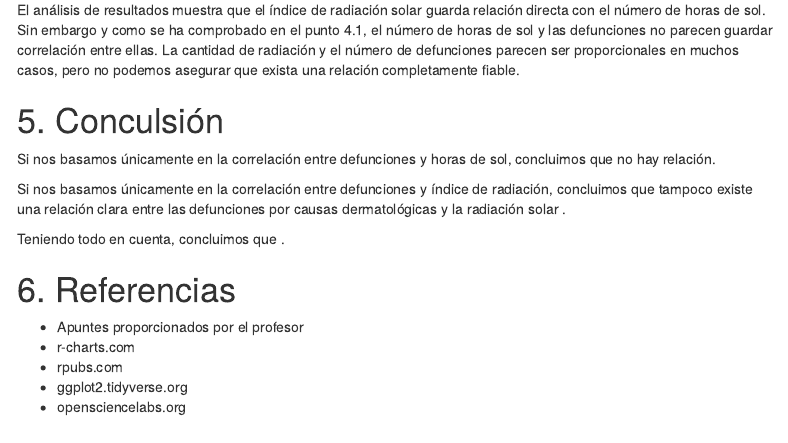
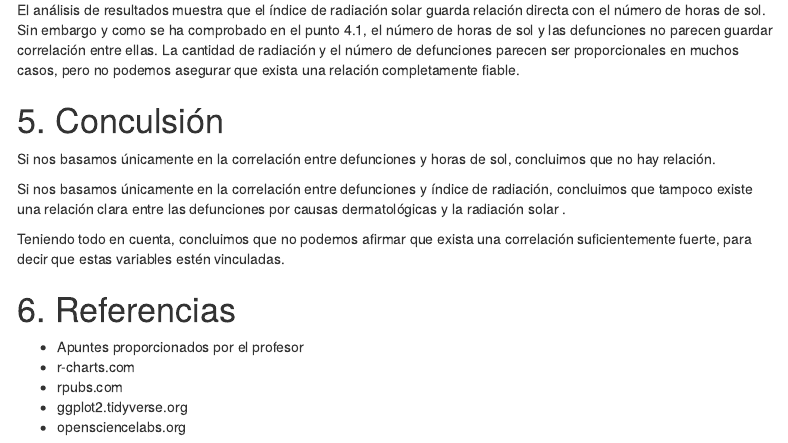
Before and after one commit to alc1020/Efecto_de_Sol_En_Las_Muertes_Por_Patologias_Dermatologicas, an R Markdown document (Summary.Rmd): the page in a window 1100 px wide, from 17320 px down. The pictures show the output file Summary.html that the author committed with the source, opened offline; menus at the side of the page are left out.

Commit message:
Repaso final

```diff
--- a/Summary.Rmd
+++ b/Summary.Rmd
@@ -454,7 +454,7 @@ Si nos basamos únicamente en la correlación entre defunciones y horas de sol,
 Si nos basamos únicamente en la correlación entre defunciones y índice de radiación, concluimos que tampoco existe una relación clara entre las defunciones por causas dermatológicas y la radiación solar .
 
 
-Teniendo todo en cuenta, concluimos que .
+Teniendo todo en cuenta, concluimos que no podemos afirmar que exista una correlación suficientemente fuerte, para decir que estas variables estén vinculadas.
 
 
 # 6. Referencias
```
Also changed, not shown: Summary.html.
